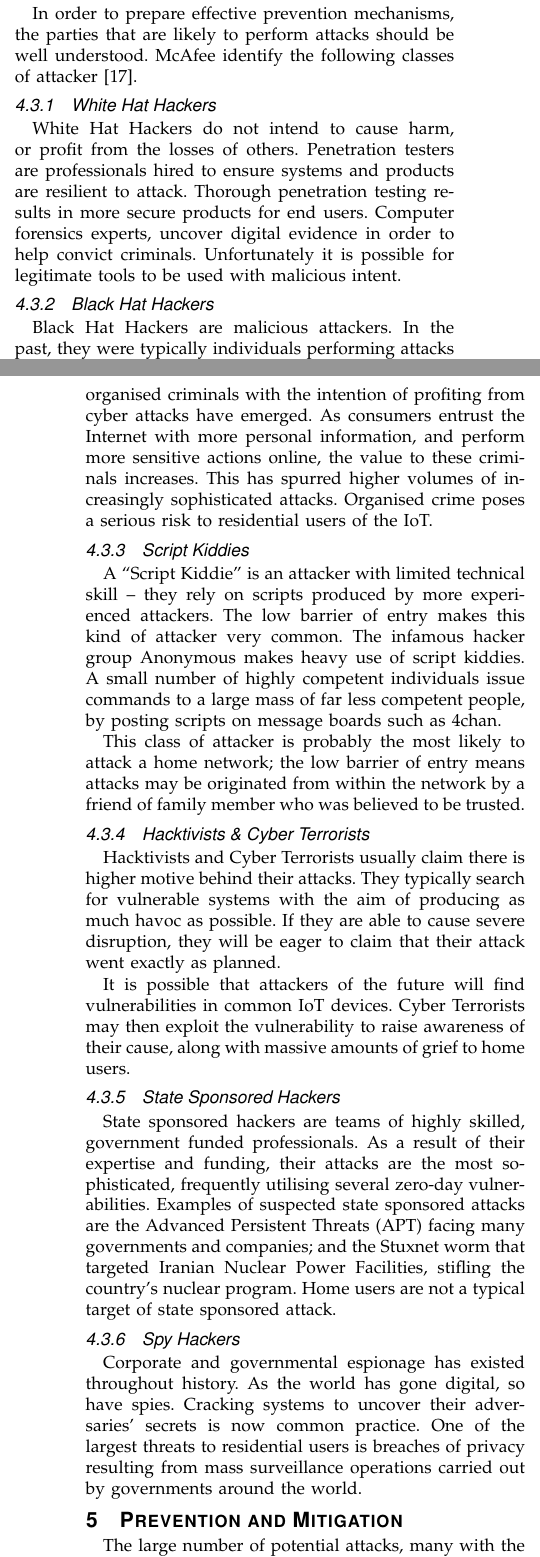
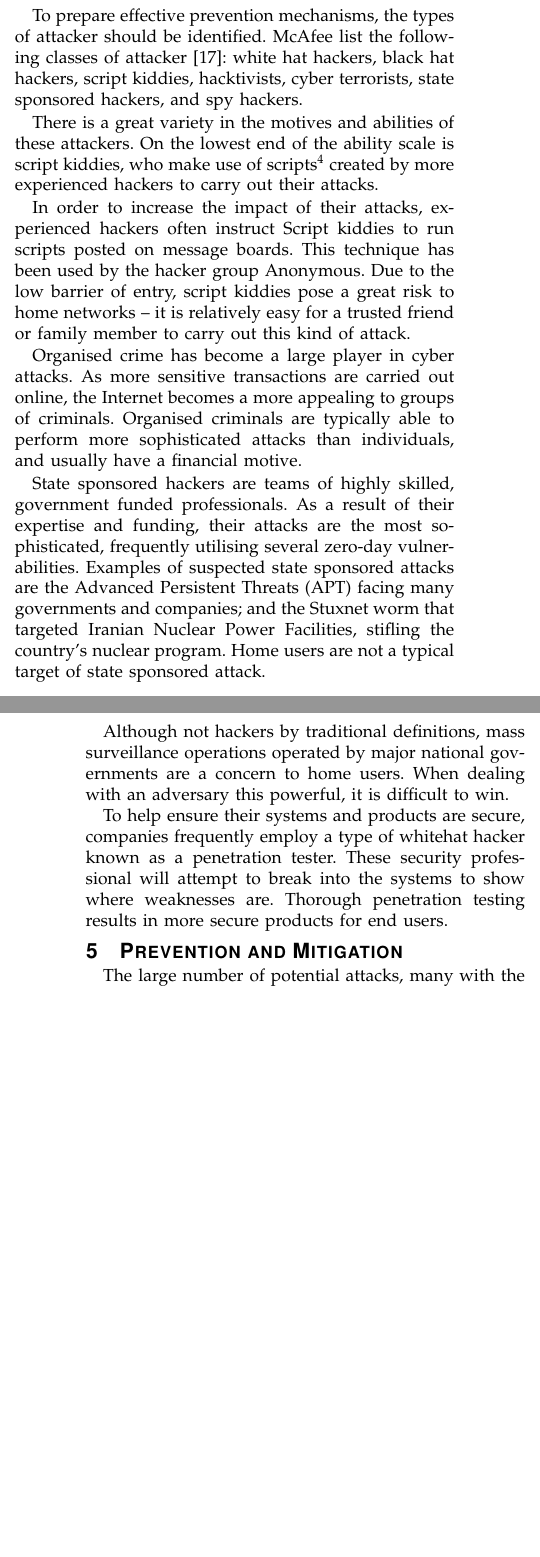
Before and after one commit to edderick/IRP, a LaTeX paper (bare_jrnl.tex): two parts of the columns of pages 5 and 6 of 9, joined at a grey line, cut so that both start at the same text, the shorter picture padded with empty space. Compiled offline with pdfLaTeX.

Commit message:
We're going through changes

```diff
--- a/bare_jrnl.tex
+++ b/bare_jrnl.tex
@@ -497,52 +483,28 @@ that were previously unexpected. There is also the possibility of software
 written to perform these attacks being sold on to less competent `hackers'.
 
 \subsection{Potential Attackers}
-In order to prepare effective prevention mechanisms, the parties that are
-likely to perform attacks should be well understood. McAfee identify the
-following classes of attacker \cite{McAfee2011}.
+To prepare effective prevention mechanisms, the types of attacker should be
+identified. McAfee list the following classes of attacker \cite{McAfee2011}:
+white hat hackers, black hat hackers, script kiddies, hacktivists, cyber
+terrorists, state sponsored hackers, and spy hackers.
 
-\subsubsection{White Hat Hackers}
-White Hat Hackers do not intend to cause harm, or profit from the losses of
-others. Penetration testers are professionals hired to ensure systems and
-products are resilient to attack. Thorough penetration testing results in more
-secure products for end users. Computer forensics experts, uncover digital
-evidence in order to help convict criminals. Unfortunately it is possible for
-legitimate tools to be used with malicious intent.
+There is a great variety in the motives and abilities of these attackers. On
+the lowest end of the ability scale is script kiddies, who make use of
+scripts\footnote{e.g. Low Orbit Ion Cannon (LOIC), used to perform DoS
+attacks.} created by more experienced hackers to carry out their attacks.
 
-\subsubsection{Black Hat Hackers}
-Black Hat Hackers are malicious attackers. In the past, they were typically
-individuals performing attacks recreationally to satisfy curiosity. More
-recently however, organised criminals with the intention of profiting from
-cyber attacks have emerged. As consumers entrust the Internet with more
-personal information, and perform more sensitive actions online, the value to
-these criminals increases. This has spurred higher volumes of increasingly
-sophisticated attacks. Organised crime poses a serious risk to residential
-users of the IoT.
+In order to increase the impact of their attacks, experienced hackers often
+instruct Script kiddies to run scripts posted on message boards. This
+technique has been used by the hacker group Anonymous. Due to the low barrier
+of entry, script kiddies pose a great risk to home networks -- it is
+relatively easy for a trusted friend or family member to carry out this kind
+of attack.
 
-\subsubsection{Script Kiddies}
-A ``Script Kiddie'' is an attacker with limited technical skill -- they
-rely on scripts produced by more experienced attackers. The low barrier of
-entry makes this kind of attacker very common. The infamous hacker group
-Anonymous makes heavy use of script kiddies. A small number of highly competent
-individuals issue commands to a large mass of far less competent people, by
-posting scripts on message boards such as 4chan.
+Organised crime has become a large player in cyber attacks. As more sensitive
+transactions are carried out online, the Internet becomes a more appealing to
+groups of criminals. Organised criminals are typically able to perform more
+sophisticated attacks than individuals, and usually have a financial motive.
 
-This class of attacker is probably the most likely to attack a home network;
-the low barrier of entry means attacks may be originated from within the
-network by a friend of family member who was believed to be trusted.
-
-\subsubsection{Hacktivists \& Cyber Terrorists}
-Hacktivists and Cyber Terrorists usually claim there is higher motive behind
-their attacks. They typically search for vulnerable systems with the aim of
-producing as much havoc as possible. If they are able to cause severe
-disruption, they will be eager to claim that their attack went exactly as
-planned.
-
-It is possible that attackers of the future will find vulnerabilities in common
-IoT devices. Cyber Terrorists may then exploit the vulnerability to raise
-awareness of their cause, along with massive amounts of grief to home users.
-
-\subsubsection{State Sponsored Hackers}
 State sponsored hackers are teams of highly skilled, government funded
 professionals. As a result of their expertise and funding, their attacks are
 the most sophisticated, frequently utilising several zero-day vulnerabilities.
@@ -551,13 +513,15 @@ Threats (APT) facing many governments and companies; and the Stuxnet worm
 that targeted Iranian Nuclear Power Facilities, stifling the country's nuclear
 program. Home users are not a typical target of state sponsored attack.
 
-\subsubsection{Spy Hackers}
-Corporate and governmental espionage has existed throughout history. As the
-world has gone digital, so have spies. Cracking systems to uncover their
-adversaries' secrets is now common practice. One of the largest threats to
-residential users is breaches of privacy resulting from mass surveillance
-operations carried out by governments around the world.
+Although not hackers by traditional definitions, mass surveillance operations
+operated by major national governments are a concern to home users. When
+dealing with an adversary this powerful, it is difficult to win.
 
+To help ensure their systems and products are secure, companies frequently
+employ a type of whitehat hacker known as a penetration tester. These security
+professional will attempt to break into the systems to show where weaknesses
+are. Thorough penetration testing results in more secure products for end
+users.
 
 \section{Prevention and Mitigation}
 The large number of potential attacks, many with the potential to cause massive
```
Also changed, not shown: bare_jrnl.tex (88 more changed lines).
